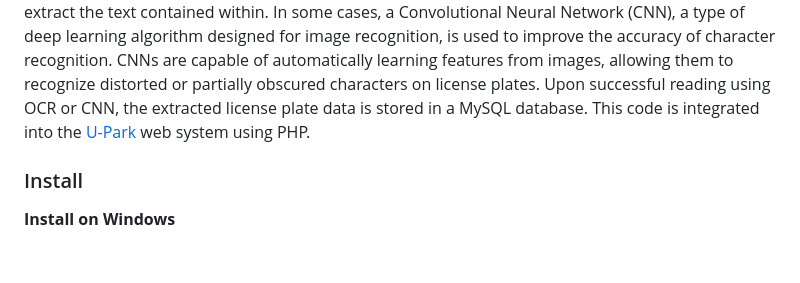
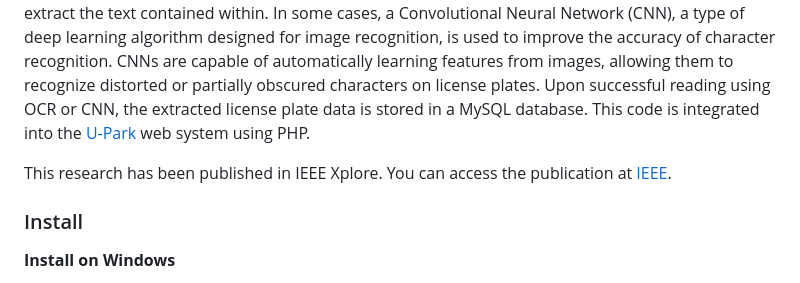
Before and after one commit to JosuaLimbu/npr-with-ocr, a Markdown page: README.md, the part around the change. Rendered like a GitHub page; blank space fills up the shorter version.

```diff
--- a/README.md
+++ b/README.md
@@ -3,6 +3,8 @@
 This code is not open source, it is for my personal portfolio. If you want open source, please visit [simple-npr](https://github.com/JosuaLimbu/npr-tesseract)
 
 Number Plate Recognition (NPR), also known as Automatic Number Plate Recognition (ANPR) or License Plate Recognition (LPR), is a technology used to automatically detect and recognize vehicle license plates. The system uses an optical camera and character recognition (OCR) software to capture images of license plates from passing vehicles, then analyzes the images to recognize and extract the text contained within. In some cases, a Convolutional Neural Network (CNN), a type of deep learning algorithm designed for image recognition, is used to improve the accuracy of character recognition. CNNs are capable of automatically learning features from images, allowing them to recognize distorted or partially obscured characters on license plates. Upon successful reading using OCR or CNN, the extracted license plate data is stored in a MySQL database. This code is integrated into the [U-Park](https://github.com/JosuaLimbu/u-park/) web system using PHP.
+
+This research has been published in IEEE Xplore. You can access the publication at [IEEE](https://ieeexplore.ieee.org/document/10903750).
 
 ### Install
 
```
